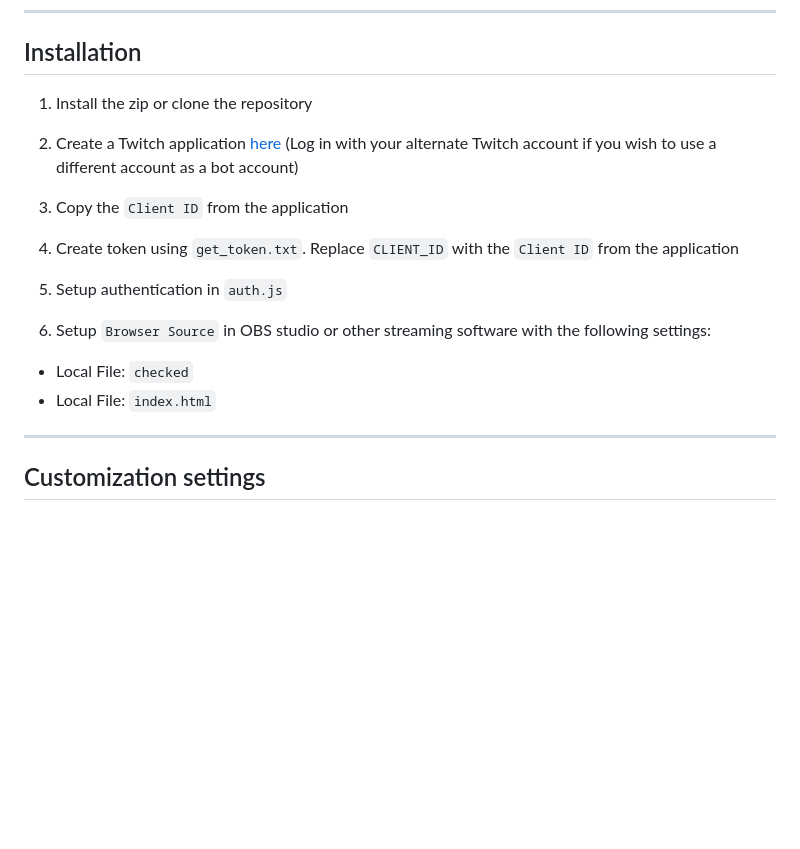
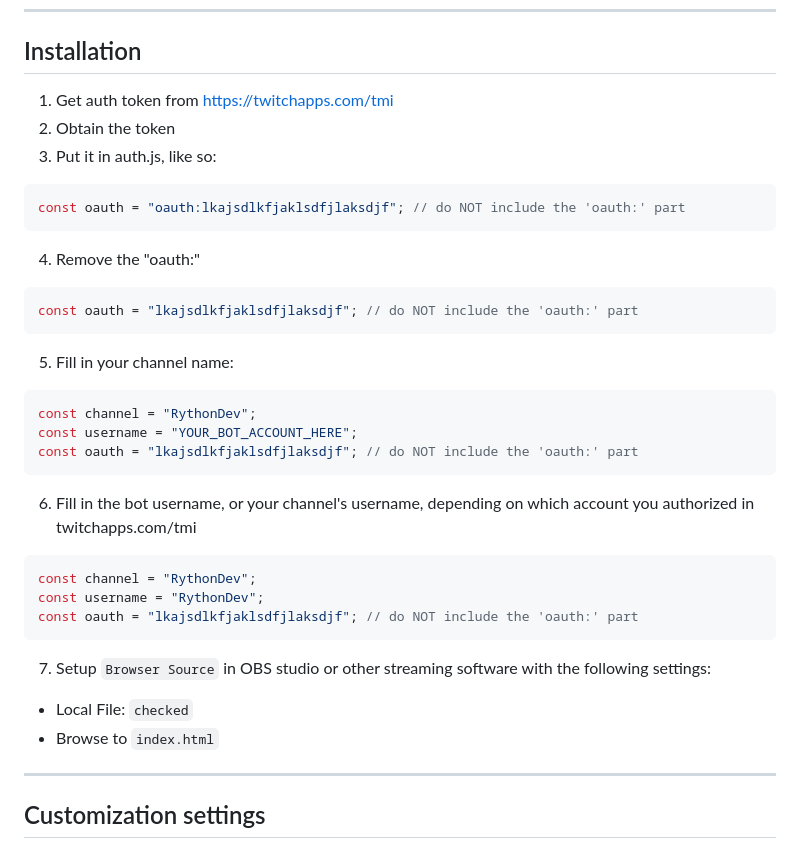
Before and after one commit to liyunze-coding/Chat-Task-Tic-Overlay-Infinity, a Markdown page: README.md, the part around the change printed below. Rendered like a GitHub page; blank space fills up the shorter version.

````diff
--- a/README.md
+++ b/README.md
@@ -95,20 +95,40 @@ const oauth = "OAUTH_TOKEN_HERE"; // do NOT include the 'oauth:' part
 
 ## Installation
 
-1. Install the zip or clone the repository
+1. Get auth token from https://twitchapps.com/tmi
+2. Obtain the token
+3. Put it in auth.js, like so:
 
-2. Create a Twitch application [here](https://dev.twitch.tv/console/apps) \(Log in with your alternate Twitch account if you wish to use a different account as a bot account\)
+```javascript
+const oauth = "oauth:lkajsdlkfjaklsdfjlaksdjf"; // do NOT include the 'oauth:' part
+```
 
-3. Copy the `Client ID` from the application
+4. Remove the "oauth:"
 
-4. Create token using `get_token.txt`. Replace `CLIENT_ID` with the `Client ID` from the application
+```javascript
+const oauth = "lkajsdlkfjaklsdfjlaksdjf"; // do NOT include the 'oauth:' part
+```
 
-5. Setup authentication in `auth.js`
+5. Fill in your channel name:
 
-6. Setup `Browser Source` in OBS studio or other streaming software with the following settings:
+```javascript
+const channel = "RythonDev";
+const username = "YOUR_BOT_ACCOUNT_HERE";
+const oauth = "lkajsdlkfjaklsdfjlaksdjf"; // do NOT include the 'oauth:' part
+```
+
+6. Fill in the bot username, or your channel's username, depending on which account you authorized in twitchapps.com/tmi
+
+```javascript
+const channel = "RythonDev";
+const username = "RythonDev";
+const oauth = "lkajsdlkfjaklsdfjlaksdjf"; // do NOT include the 'oauth:' part
+```
+
+7. Setup `Browser Source` in OBS studio or other streaming software with the following settings:
 
 -   Local File: `checked`
--   Local File: `index.html`
+-   Browse to `index.html`
 
 ---
 
````
Also changed, not shown: other parts of README.md (+20 -20 lines).
